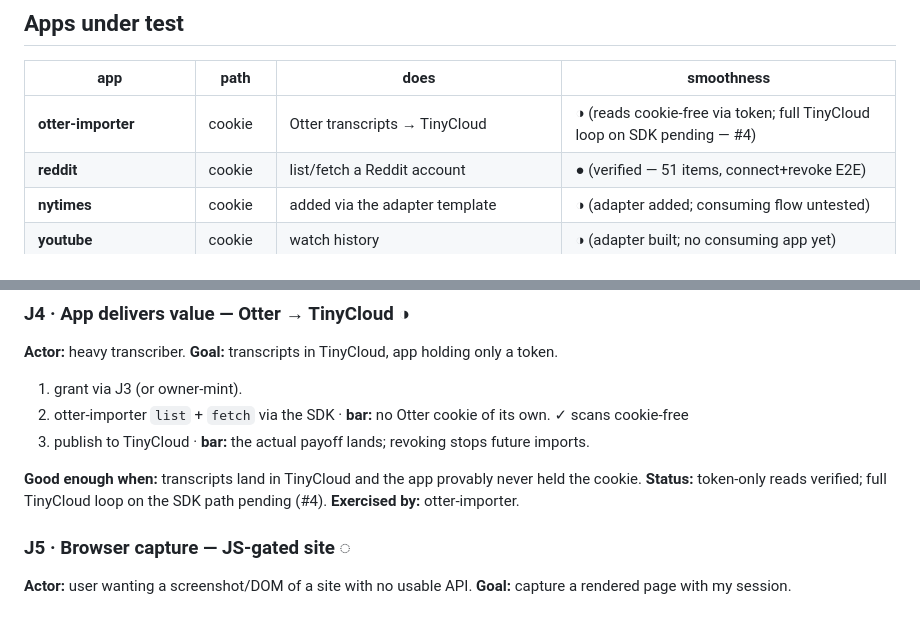
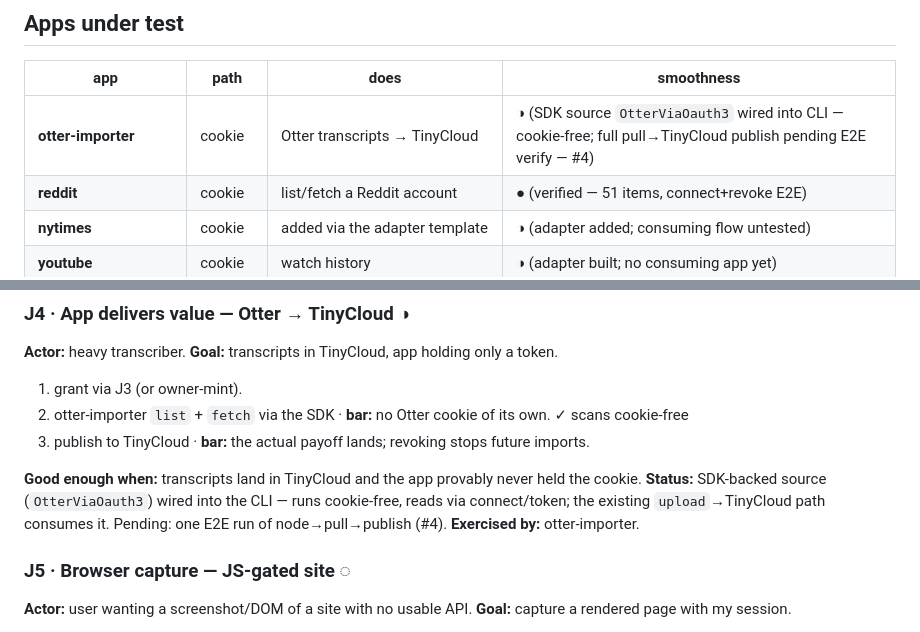
Before and after one commit to teleport-computer/oauth3-server, a Markdown page: USER-JOURNEYS.md, 2 parts joined by grey strips. Rendered like a GitHub page.

Commit message:
USER-JOURNEYS: #4 otter-importer SDK source wired into CLI (E2E verify pending)
Co-Authored-By: Claude Opus 4.8 (1M context) <noreply@anthropic.com>

```diff
--- a/USER-JOURNEYS.md
+++ b/USER-JOURNEYS.md
@@ -17,7 +17,7 @@ Smoothness: ● smooth · ◑ ok, has friction · ○ rough/manual · ◌ not bu
 
 | app | path | does | smoothness |
 |---|---|---|---|
-| **otter-importer** | cookie | Otter transcripts → TinyCloud | ◑ (reads cookie-free via token; full TinyCloud loop on SDK pending — #4) |
+| **otter-importer** | cookie | Otter transcripts → TinyCloud | ◑ (SDK source `OtterViaOauth3` wired into CLI — cookie-free; full pull→TinyCloud publish pending E2E verify — #4) |
 | **reddit** | cookie | list/fetch a Reddit account | ● (verified — 51 items, connect+revoke E2E) |
 | **nytimes** | cookie | added via the adapter template | ◑ (adapter added; consuming flow untested) |
 | **youtube** | cookie | watch history | ◑ (adapter built; no consuming app yet) |
@@ -71,7 +71,7 @@ Smoothness: ● smooth · ◑ ok, has friction · ○ rough/manual · ◌ not bu
 3. publish to TinyCloud · **bar:** the actual payoff lands; revoking stops future imports.
 
 **Good enough when:** transcripts land in TinyCloud and the app provably never held the cookie.
-**Status:** token-only reads verified; full TinyCloud loop on the SDK path pending (#4). **Exercised by:** otter-importer.
+**Status:** SDK-backed source (`OtterViaOauth3`) wired into the CLI — runs cookie-free, reads via connect/token; the existing `upload`→TinyCloud path consumes it. Pending: one E2E run of node→pull→publish (#4). **Exercised by:** otter-importer.
 
 ### J5 · Browser capture — JS-gated site ◌
 **Actor:** user wanting a screenshot/DOM of a site with no usable API. **Goal:** capture a rendered page with my session.
```
